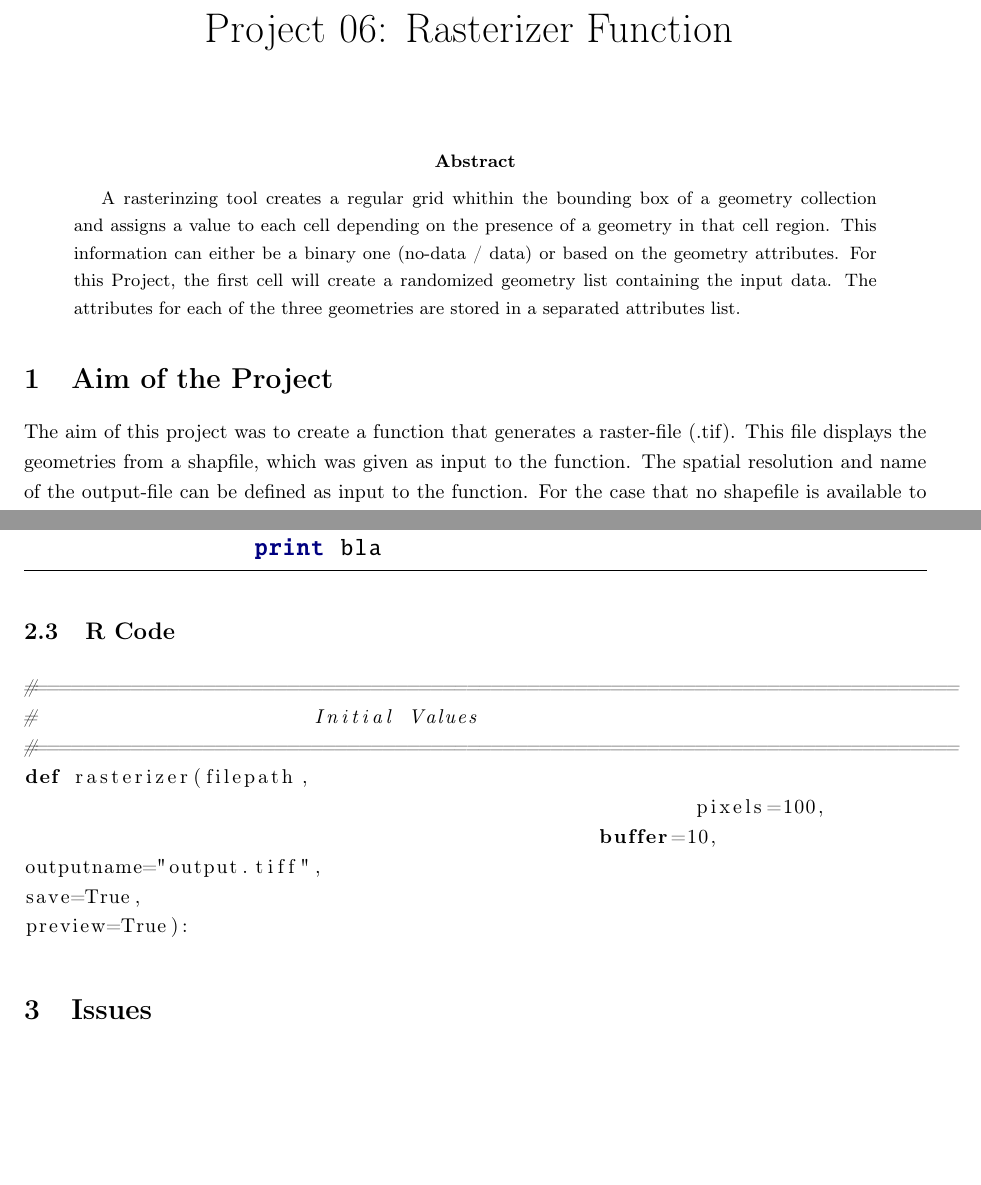
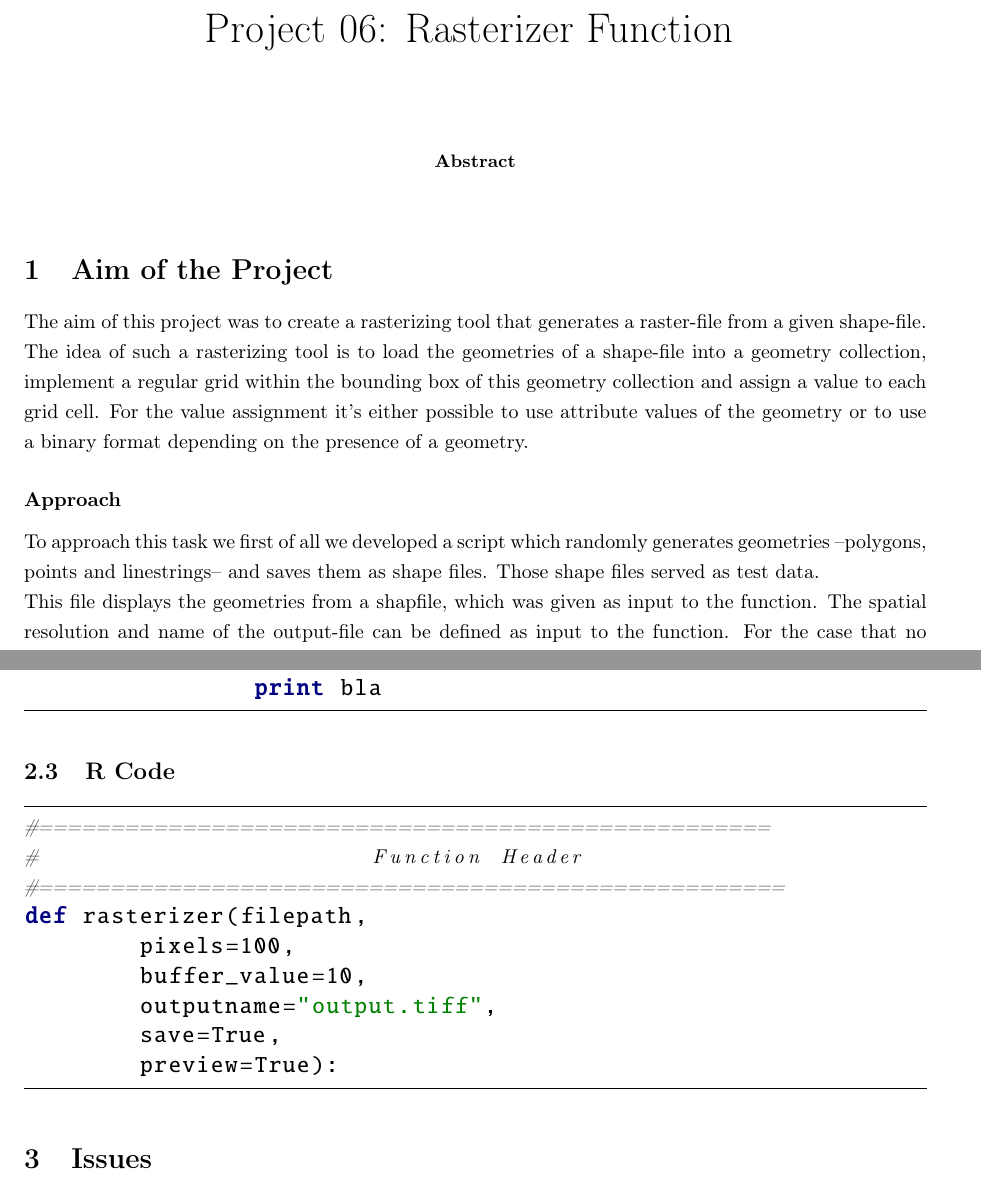
Before and after one commit to lukakern/GisPlus, a LaTeX paper (Report/Report_Rasterizer.tex): two parts of pages 1 and 2 of 2, joined at a grey line, cut so that both start at the same text, the shorter picture padded with empty space. Compiled offline with pdfLaTeX.

Commit message:
my update

```diff
--- a/Report/Report_Rasterizer.tex
+++ b/Report/Report_Rasterizer.tex
@@ -93,12 +93,18 @@
 
 
 \begin{abstract}
-	A rasterinzing tool creates a regular grid whithin the bounding box of a geometry collection and assigns a value to each cell depending on the presence of a geometry in that cell region. This information can either be a binary one (no-data / data) or based on the geometry attributes. For this Project, the first cell will create a randomized geometry list containing the input data. The attributes for each of the three geometries are stored in a separated attributes list.
+
 \end{abstract}
 
 
 \section{Aim of the Project}
-The aim of this project was to create a function that generates a raster-file (.tif). This file displays the geometries from a shapfile, which was given as input to the function. The spatial resolution and name of the output-file can be defined as input to the function.
+The aim of this project was to create a rasterizing tool that generates a raster-file from a given shape-file. The idea of such a rasterizing tool is to load the geometries of a shape-file into a geometry collection, implement a regular grid within the bounding box of this geometry collection and assign a value to each grid cell. For the value assignment it's either possible to use attribute values of the geometry or to use a binary format depending on the presence of a geometry.
+
+\subsubsection*{Approach}
+To approach this task we first of all we developed a script which randomly generates geometries --polygons, points and linestrings-- and saves them as shape files. Those shape files served as test data.
+
+
+This file displays the geometries from a shapfile, which was given as input to the function. The spatial resolution and name of the output-file can be defined as input to the function.
 For the case that no shapefile is available to run the function, a code to generate random geometries is provided.
 
 
@@ -126,18 +132,18 @@ class MyClass(Yourclass):
 		print bla
 \end{python}
 \subsection{R Code}
-\begin{lstlisting}[language=Python]
-#=============================================================================
-#                       Initial Values
-#=============================================================================
+\begin{python}
+#===================================================
+#                       Function Header
+#====================================================
 def rasterizer(filepath,
-							pixels=100,
-						buffer=10,
-outputname="output.tiff",
-save=True,
-preview=True):
+	pixels=100,
+ 	buffer_value=10,
+ 	outputname="output.tiff",
+ 	save=True,
+  	preview=True):
 
-\end{lstlisting}
+\end{python}
 
 
 \section{Issues}
```
Also changed, not shown: Report/Report_Rasterizer.pdf, 2 other files.
